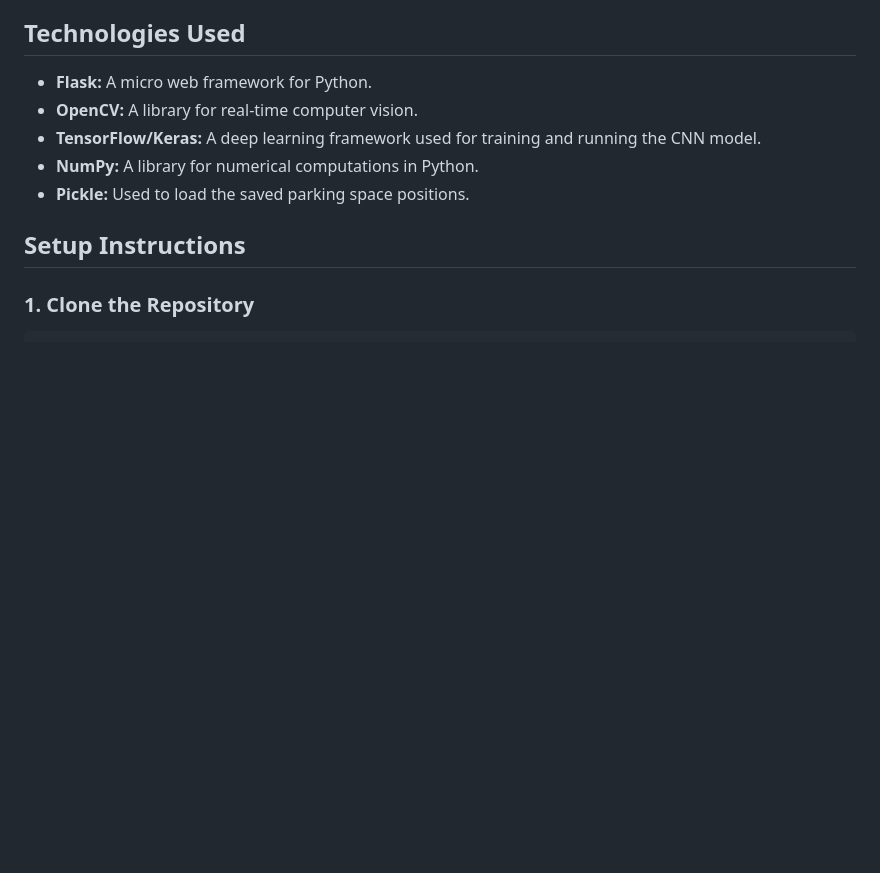
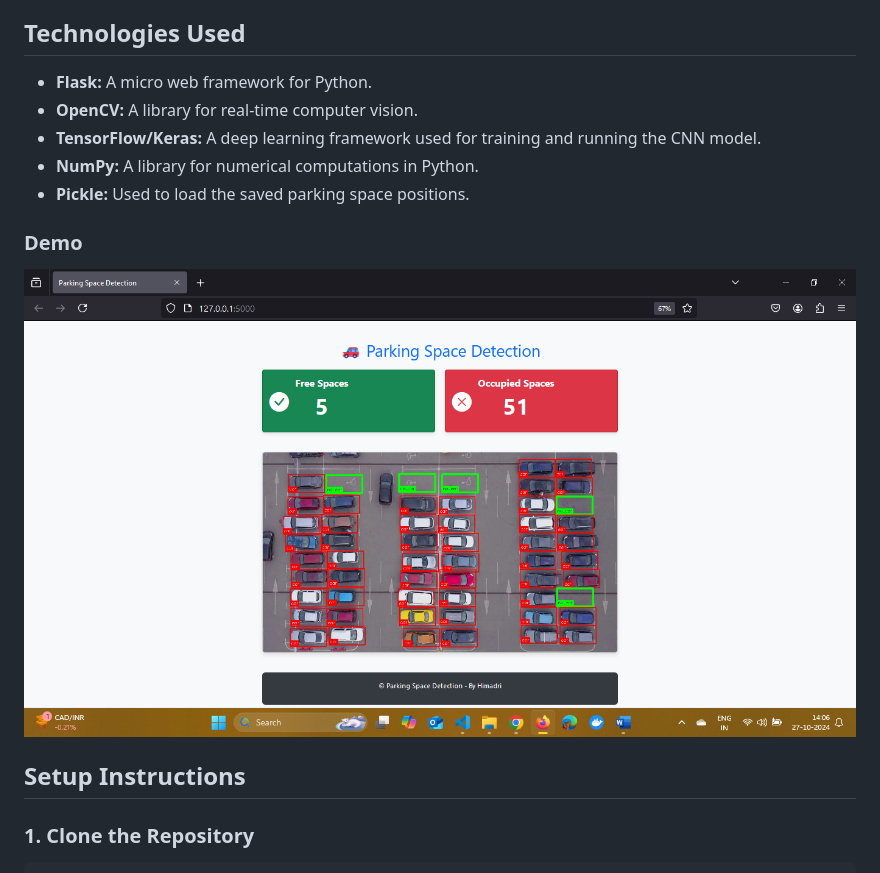
Before and after one commit to himadri-09/Car-Parking-Slot-Detection, a Markdown page: README.md, the part around the change. GitHub-like rendering; pictures changed too: templates/demo.png (added); blank space fills up the shorter version.

```diff
--- a/README.md
+++ b/README.md
@@ -16,6 +16,11 @@ This project is a web application that detects and counts free and occupied park
 - **TensorFlow/Keras:** A deep learning framework used for training and running the CNN model.
 - **NumPy:** A library for numerical computations in Python.
 - **Pickle:** Used to load the saved parking space positions.
+
+
+### Demo
+![Demo](templates/demo.png)
+
 
 ## Setup Instructions
 
```
